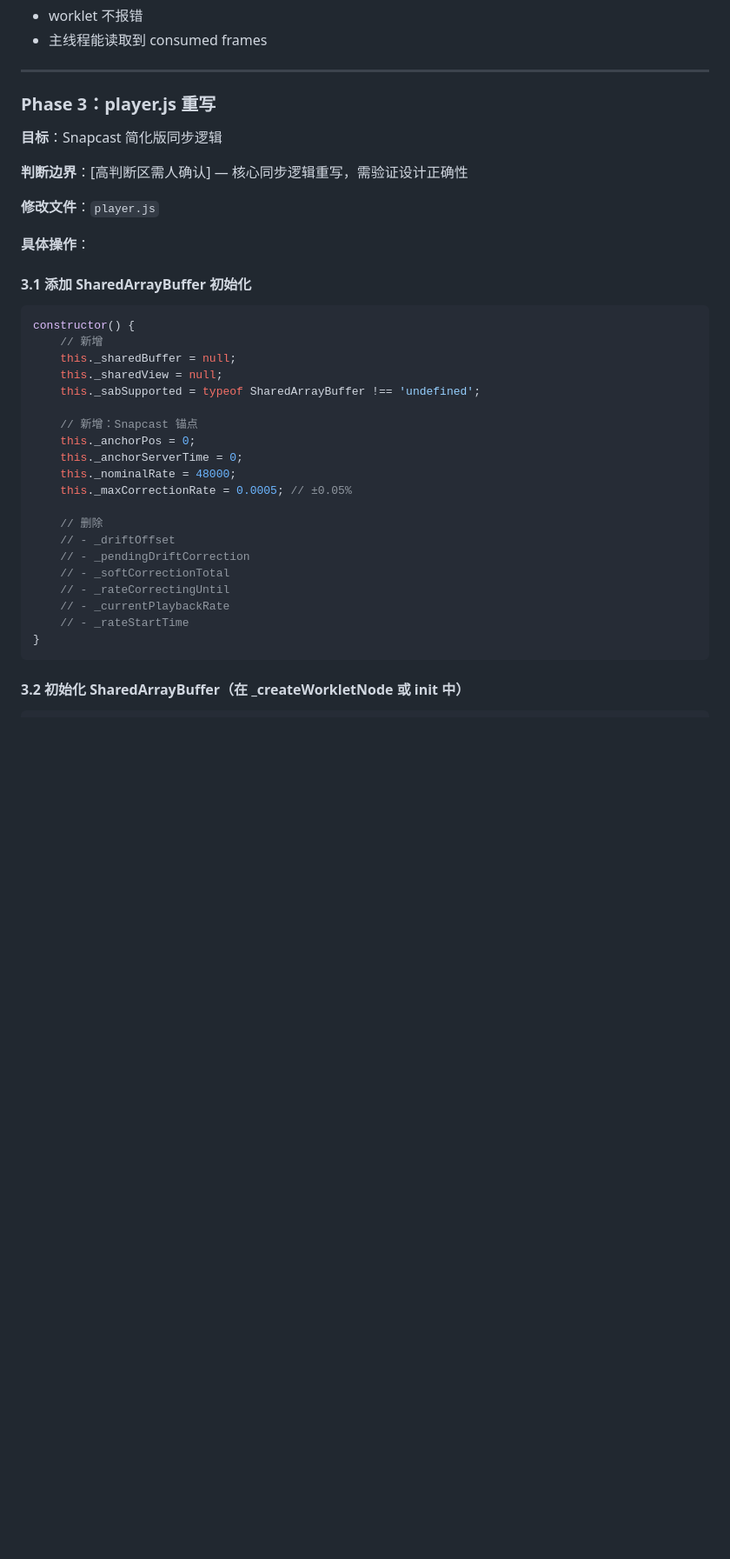
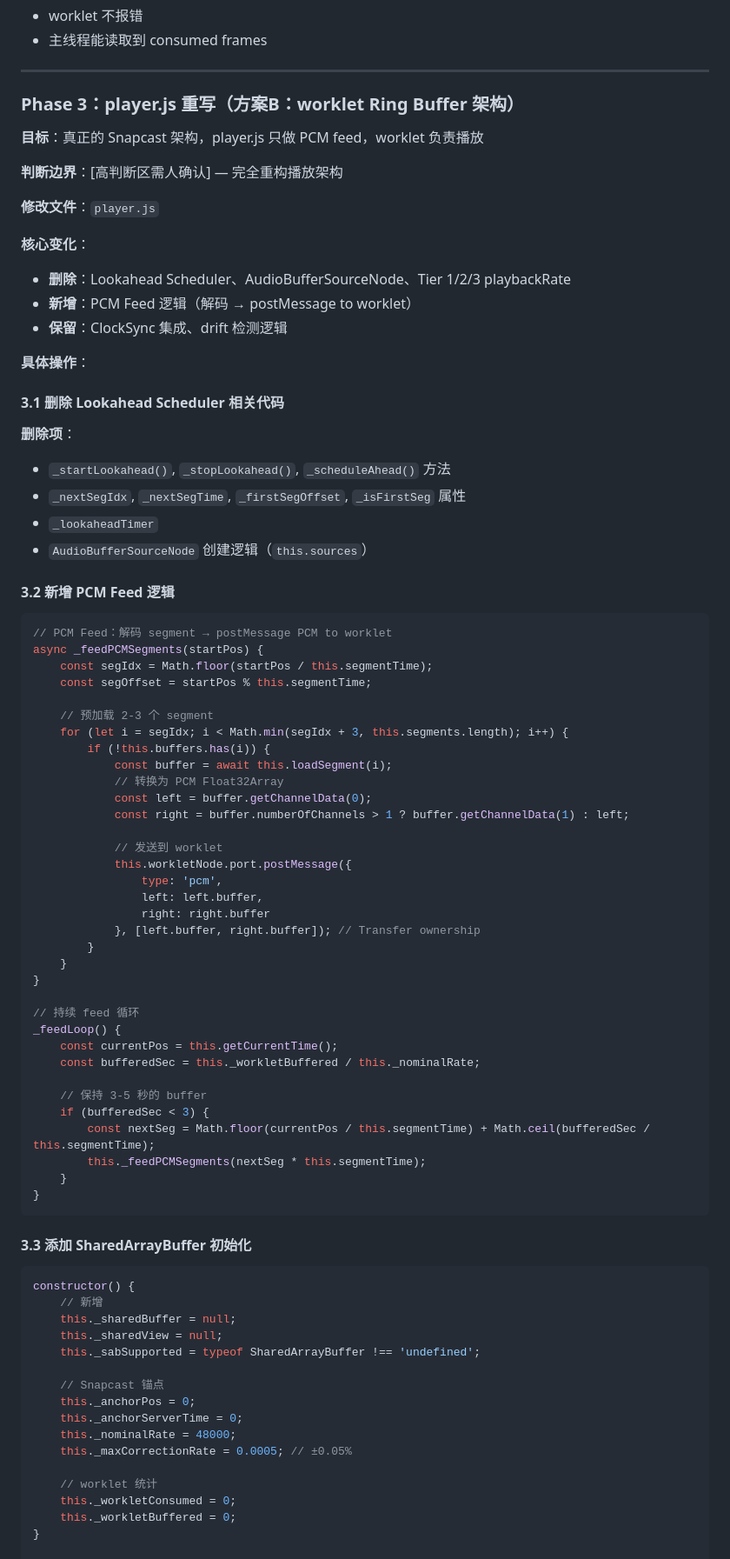
Before and after one commit to xingzihai/listen-together, a Markdown page: docs/plans/2026-04-09-snapcast-sync-refactor-计划.md, the part around one of its changes. Shown at 87% size. Rendered like a GitHub page; blank space fills up the shorter version.

Commit message:
docs: 更新计划为方案B（worklet Ring Buffer架构）

````diff
--- a/docs/plans/2026-04-09-snapcast-sync-refactor-计划.md
+++ b/docs/plans/2026-04-09-snapcast-sync-refactor-计划.md
@@ -139,17 +141,69 @@ class ListenTogetherProcessor extends AudioWorkletProcessor {
 
 ---
 
-### Phase 3：player.js 重写
+### Phase 3：player.js 重写（方案B：worklet Ring Buffer 架构）
 
-**目标**：Snapcast 简化版同步逻辑
+**目标**：真正的 Snapcast 架构，player.js 只做 PCM feed，worklet 负责播放
 
-**判断边界**：[高判断区需人确认] — 核心同步逻辑重写，需验证设计正确性
+**判断边界**：[高判断区需人确认] — 完全重构播放架构
 
 **修改文件**：`player.js`
 
+**核心变化**：
+- **删除**：Lookahead Scheduler、AudioBufferSourceNode、Tier 1/2/3 playbackRate
+- **新增**：PCM Feed 逻辑（解码 → postMessage to worklet）
+- **保留**：ClockSync 集成、drift 检测逻辑
+
 **具体操作**：
 
-#### 3.1 添加 SharedArrayBuffer 初始化
+#### 3.1 删除 Lookahead Scheduler 相关代码
+
+**删除项**：
+- `_startLookahead()`, `_stopLookahead()`, `_scheduleAhead()` 方法
+- `_nextSegIdx`, `_nextSegTime`, `_firstSegOffset`, `_isFirstSeg` 属性
+- `_lookaheadTimer`
+- `AudioBufferSourceNode` 创建逻辑（`this.sources`）
+
+#### 3.2 新增 PCM Feed 逻辑
+
+```javascript
+// PCM Feed：解码 segment → postMessage PCM to worklet
+async _feedPCMSegments(startPos) {
+    const segIdx = Math.floor(startPos / this.segmentTime);
+    const segOffset = startPos % this.segmentTime;
+
+    // 预加载 2-3 个 segment
+    for (let i = segIdx; i < Math.min(segIdx + 3, this.segments.length); i++) {
+        if (!this.buffers.has(i)) {
+            const buffer = await this.loadSegment(i);
+            // 转换为 PCM Float32Array
+            const left = buffer.getChannelData(0);
+            const right = buffer.numberOfChannels > 1 ? buffer.getChannelData(1) : left;
+
+            // 发送到 worklet
+            this.workletNode.port.postMessage({
+                type: 'pcm',
+                left: left.buffer,
+                right: right.buffer
+            }, [left.buffer, right.buffer]); // Transfer ownership
+        }
+    }
+}
+
+// 持续 feed 循环
+_feedLoop() {
+    const currentPos = this.getCurrentTime();
+    const bufferedSec = this._workletBuffered / this._nominalRate;
+
+    // 保持 3-5 秒的 buffer
+    if (bufferedSec < 3) {
+        const nextSeg = Math.floor(currentPos / this.segmentTime) + Math.ceil(bufferedSec / this.segmentTime);
+        this._feedPCMSegments(nextSeg * this.segmentTime);
+    }
+}
+```
+
+#### 3.3 添加 SharedArrayBuffer 初始化
 
 ```javascript
 constructor() {
@@ -158,25 +212,17 @@ constructor() {
     this._sharedView = null;
     this._sabSupported = typeof SharedArrayBuffer !== 'undefined';
 
-    // 新增：Snapcast 锚点
+    // Snapcast 锚点
     this._anchorPos = 0;
     this._anchorServerTime = 0;
     this._nominalRate = 48000;
     this._maxCorrectionRate = 0.0005; // ±0.05%
 
-    // 删除
-    // - _driftOffset
-    // - _pendingDriftCorrection
-    // - _softCorrectionTotal
-    // - _rateCorrectingUntil
-    // - _currentPlaybackRate
-    // - _rateStartTime
+    // worklet 统计
+    this._workletConsumed = 0;
+    this._workletBuffered = 0;
 }
-```
 
-#### 3.2 初始化 SharedArrayBuffer（在 _createWorkletNode 或 init 中）
-
-```javascript
 _initSharedBuffer() {
     if (this._sabSupported && !this._sharedBuffer) {
         try {
````
Also changed, not shown: other parts of docs/plans/2026-04-09-snapcast-sync-refactor-计划.md (+61 -29 lines), docs/plans/2026-04-09-snapcast-sync-refactor-清单.md (+61 -31 lines), docs/plans/2026-04-09-snapcast-sync-refactor-需求.md (+37 -2 lines).
